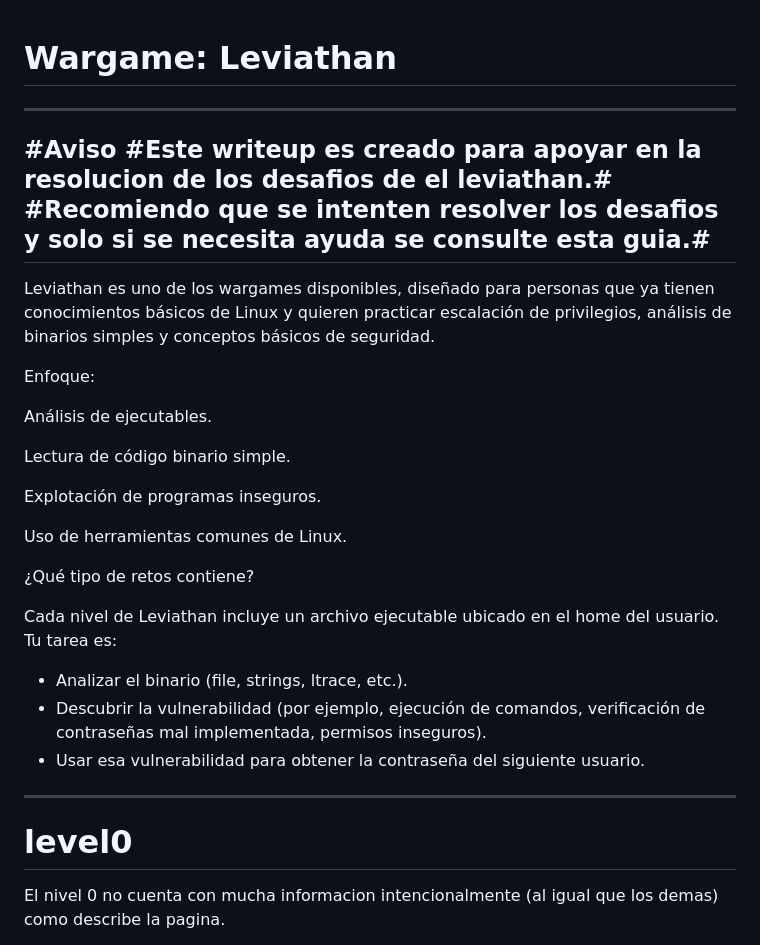
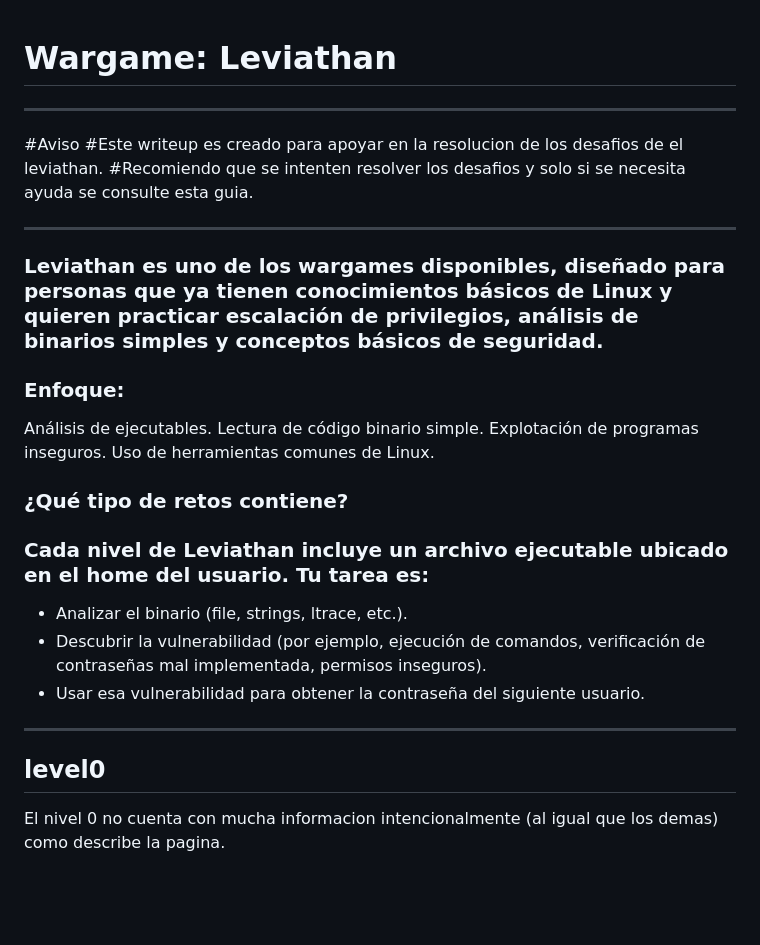
Before and after one commit to 0d1n-oss/WriteUps, a Markdown page: Over The Wire/leviathan/README.md, the part around one of its changes. Rendered like a GitHub page; blank space fills up the shorter version.

```diff
--- a/Over The Wire/leviathan/README.md
+++ b/Over The Wire/leviathan/README.md
@@ -1,27 +1,24 @@
 # Wargame: Leviathan
 
+---
+
+#Aviso
+#Este writeup es creado para apoyar en la resolucion de los desafios de el leviathan.
+#Recomiendo que se intenten resolver los desafios y solo si se necesita ayuda se consulte esta guia.
 
 ---
-#Aviso
-#Este writeup es creado para apoyar en la resolucion de los desafios de el leviathan.#
-#Recomiendo que se intenten resolver los desafios y solo si se necesita ayuda se consulte esta guia.#
----
 
-Leviathan es uno de los wargames disponibles, diseñado para personas que ya tienen conocimientos básicos de Linux y quieren practicar escalación de privilegios, análisis de binarios simples y conceptos básicos de seguridad.
+### Leviathan es uno de los wargames disponibles, diseñado para personas que ya tienen conocimientos básicos de Linux y quieren practicar escalación de privilegios, análisis de binarios simples y conceptos básicos de seguridad.
 
-Enfoque:
+### Enfoque:
 
 Análisis de ejecutables.
-
 Lectura de código binario simple.
-
 Explotación de programas inseguros.
-
 Uso de herramientas comunes de Linux.
 
-¿Qué tipo de retos contiene?
-
-Cada nivel de Leviathan incluye un archivo ejecutable ubicado en el home del usuario. Tu tarea es:
+### ¿Qué tipo de retos contiene?
+### Cada nivel de Leviathan incluye un archivo ejecutable ubicado en el home del usuario. Tu tarea es:
 
 -   Analizar el binario (file, strings, ltrace, etc.).
 -   Descubrir la vulnerabilidad (por ejemplo, ejecución de comandos, verificación de contraseñas mal implementada, permisos inseguros).
@@ -30,7 +27,7 @@ Cada nivel de Leviathan incluye un archivo ejecutable ubicado en el home del usu
 
 ---
 
-# level0
+## level0
 
 El nivel 0 no cuenta con mucha informacion intencionalmente (al igual que los demas) como describe la pagina.
 
```
Also changed, not shown: other parts of Over The Wire/leviathan/README.md (+7 -7 lines).
